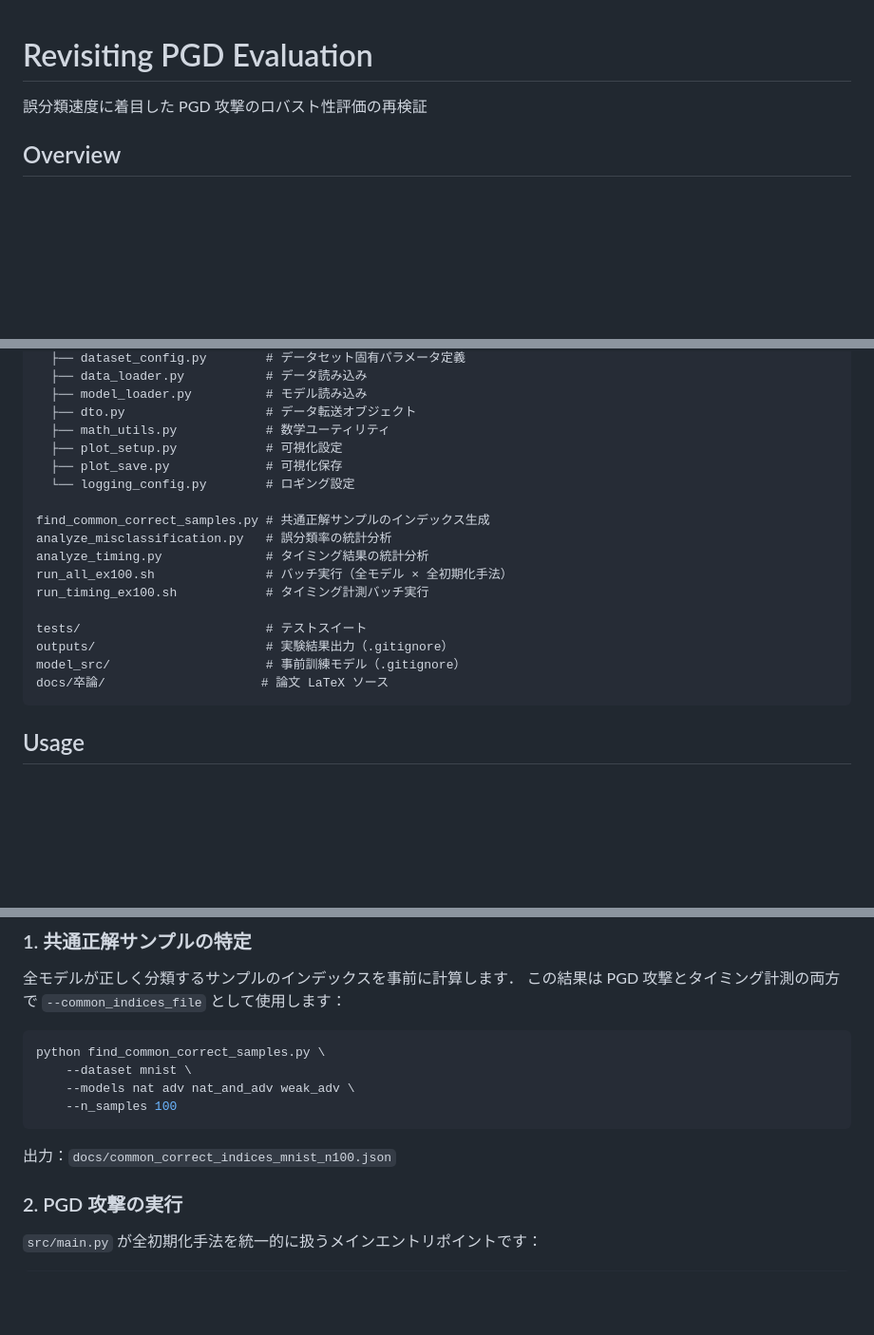
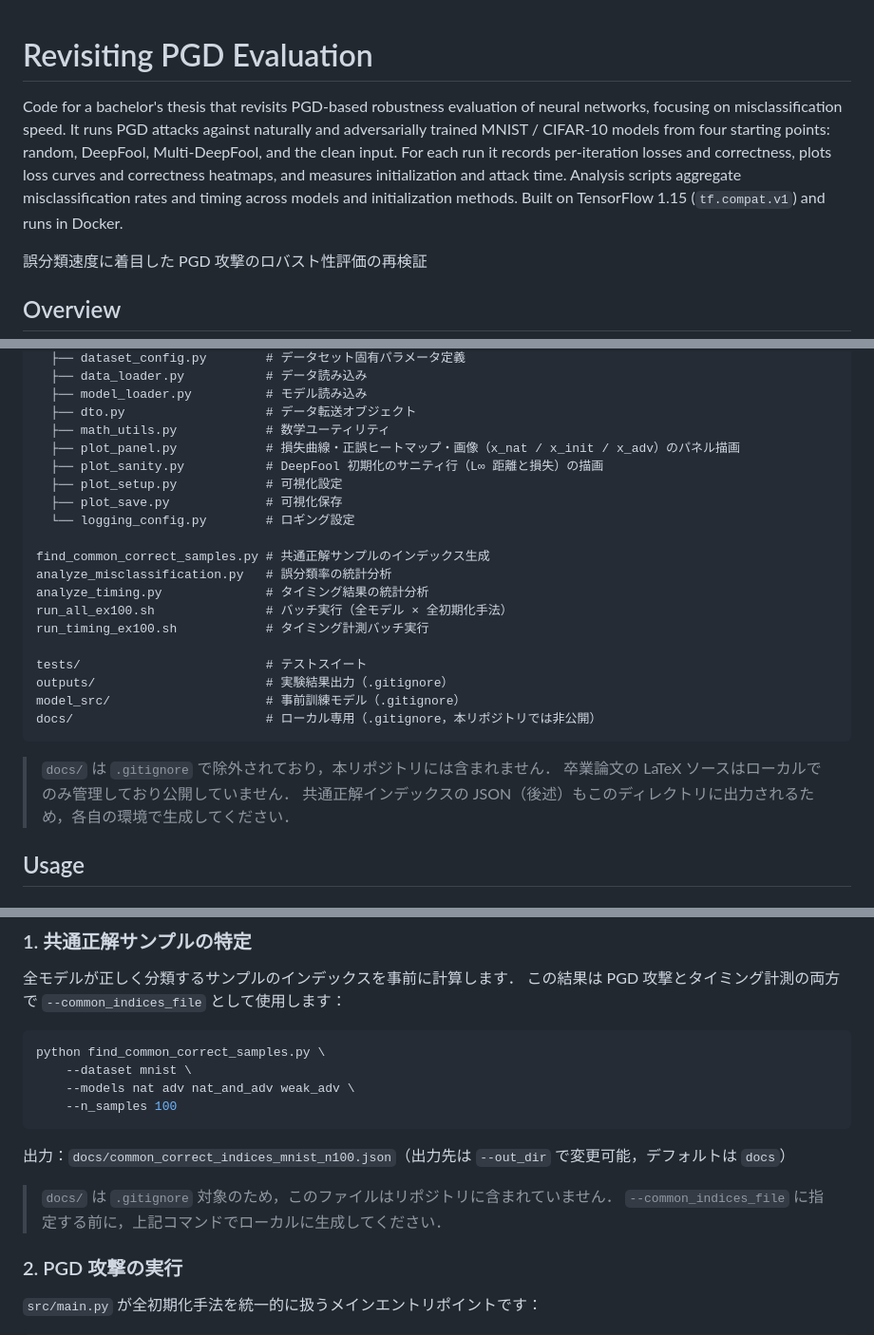
Before and after one commit to furedea/revisiting-pgd-evaluation, a Markdown page: README.md, 3 parts joined by grey strips. Shown at 95% size. Drawn GitHub-style; blank space fills up the shorter version.

Commit message:
docs(readme): add English summary and fix project structure
Add a short English summary below the title.

Mark docs/ as local-only since it is gitignored; note the index JSON written there is generated locally.

List src/plot_panel.py and src/plot_sanity.py in the project structure.

Co-Authored-By: Claude Opus 5.5 (1M context) <noreply@anthropic.com>

````diff
--- a/README.md
+++ b/README.md
@@ -1,4 +1,10 @@
 # Revisiting PGD Evaluation
+
+Code for a bachelor's thesis that revisits PGD-based robustness evaluation of neural networks, focusing on misclassification speed.
+It runs PGD attacks against naturally and adversarially trained MNIST / CIFAR-10 models from four starting points: random, DeepFool, Multi-DeepFool, and the clean input.
+For each run it records per-iteration losses and correctness, plots loss curves and correctness heatmaps, and measures initialization and attack time.
+Analysis scripts aggregate misclassification rates and timing across models and initialization methods.
+Built on TensorFlow 1.15 (`tf.compat.v1`) and runs in Docker.
 
 誤分類速度に着目した PGD 攻撃のロバスト性評価の再検証
 
@@ -97,6 +103,8 @@ src/                           # コアモジュール（1ファイル = 1責務
   ├── model_loader.py          # モデル読み込み
   ├── dto.py                   # データ転送オブジェクト
   ├── math_utils.py            # 数学ユーティリティ
+  ├── plot_panel.py            # 損失曲線・正誤ヒートマップ・画像（x_nat / x_init / x_adv）のパネル描画
+  ├── plot_sanity.py           # DeepFool 初期化のサニティ行（L∞ 距離と損失）の描画
   ├── plot_setup.py            # 可視化設定
   ├── plot_save.py             # 可視化保存
   └── logging_config.py        # ロギング設定
@@ -110,8 +118,12 @@ run_timing_ex100.sh            # タイミング計測バッチ実行
 tests/                         # テストスイート
 outputs/                       # 実験結果出力（.gitignore）
 model_src/                     # 事前訓練モデル（.gitignore）
-docs/卒論/                     # 論文 LaTeX ソース
+docs/                          # ローカル専用（.gitignore，本リポジトリでは非公開）
 ```
+
+> `docs/` は `.gitignore` で除外されており，本リポジトリには含まれません．
+> 卒業論文の LaTeX ソースはローカルでのみ管理しており公開していません．
+> 共通正解インデックスの JSON（後述）もこのディレクトリに出力されるため，各自の環境で生成してください．
 
 ## Usage
 
@@ -135,7 +147,10 @@ python find_common_correct_samples.py \
     --n_samples 100
 ```
 
-出力：`docs/common_correct_indices_mnist_n100.json`
+出力：`docs/common_correct_indices_mnist_n100.json`（出力先は `--out_dir` で変更可能，デフォルトは `docs`）
+
+> `docs/` は `.gitignore` 対象のため，このファイルはリポジトリに含まれていません．
+> `--common_indices_file` に指定する前に，上記コマンドでローカルに生成してください．
 
 ### 2. PGD 攻撃の実行
 
````
